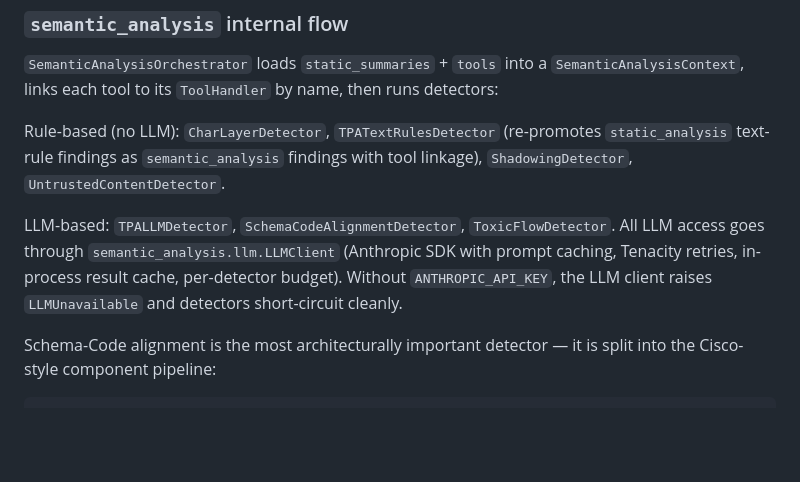
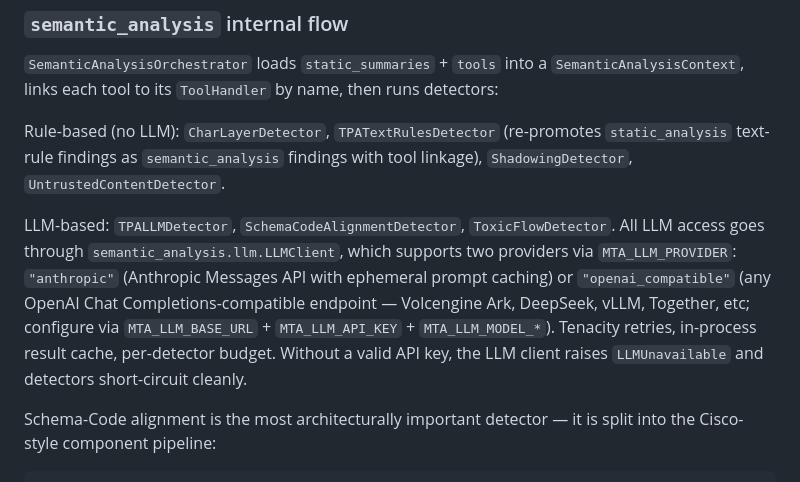
Before and after one commit to kenshinx/mcp-threat-analysis, a Markdown page: CLAUDE.md, the part around the change. Drawn GitHub-style; blank space fills up the shorter version.

```diff
--- a/CLAUDE.md
+++ b/CLAUDE.md
@@ -64,7 +64,7 @@ Semgrep rules are split into:
 
 Rule-based (no LLM): `CharLayerDetector`, `TPATextRulesDetector` (re-promotes `static_analysis` text-rule findings as `semantic_analysis` findings with tool linkage), `ShadowingDetector`, `UntrustedContentDetector`.
 
-LLM-based: `TPALLMDetector`, `SchemaCodeAlignmentDetector`, `ToxicFlowDetector`. All LLM access goes through `semantic_analysis.llm.LLMClient` (Anthropic SDK with prompt caching, Tenacity retries, in-process result cache, per-detector budget). Without `ANTHROPIC_API_KEY`, the LLM client raises `LLMUnavailable` and detectors short-circuit cleanly.
+LLM-based: `TPALLMDetector`, `SchemaCodeAlignmentDetector`, `ToxicFlowDetector`. All LLM access goes through `semantic_analysis.llm.LLMClient`, which supports two providers via `MTA_LLM_PROVIDER`: `"anthropic"` (Anthropic Messages API with ephemeral prompt caching) or `"openai_compatible"` (any OpenAI Chat Completions-compatible endpoint — Volcengine Ark, DeepSeek, vLLM, Together, etc; configure via `MTA_LLM_BASE_URL` + `MTA_LLM_API_KEY` + `MTA_LLM_MODEL_*`). Tenacity retries, in-process result cache, per-detector budget. Without a valid API key, the LLM client raises `LLMUnavailable` and detectors short-circuit cleanly.
 
 Schema-Code alignment is the most architecturally important detector — it is split into the Cisco-style component pipeline:
 
```
Also changed, not shown: docs/L3-语义LLM分析层-系统设计.md (+9 -4 lines).
